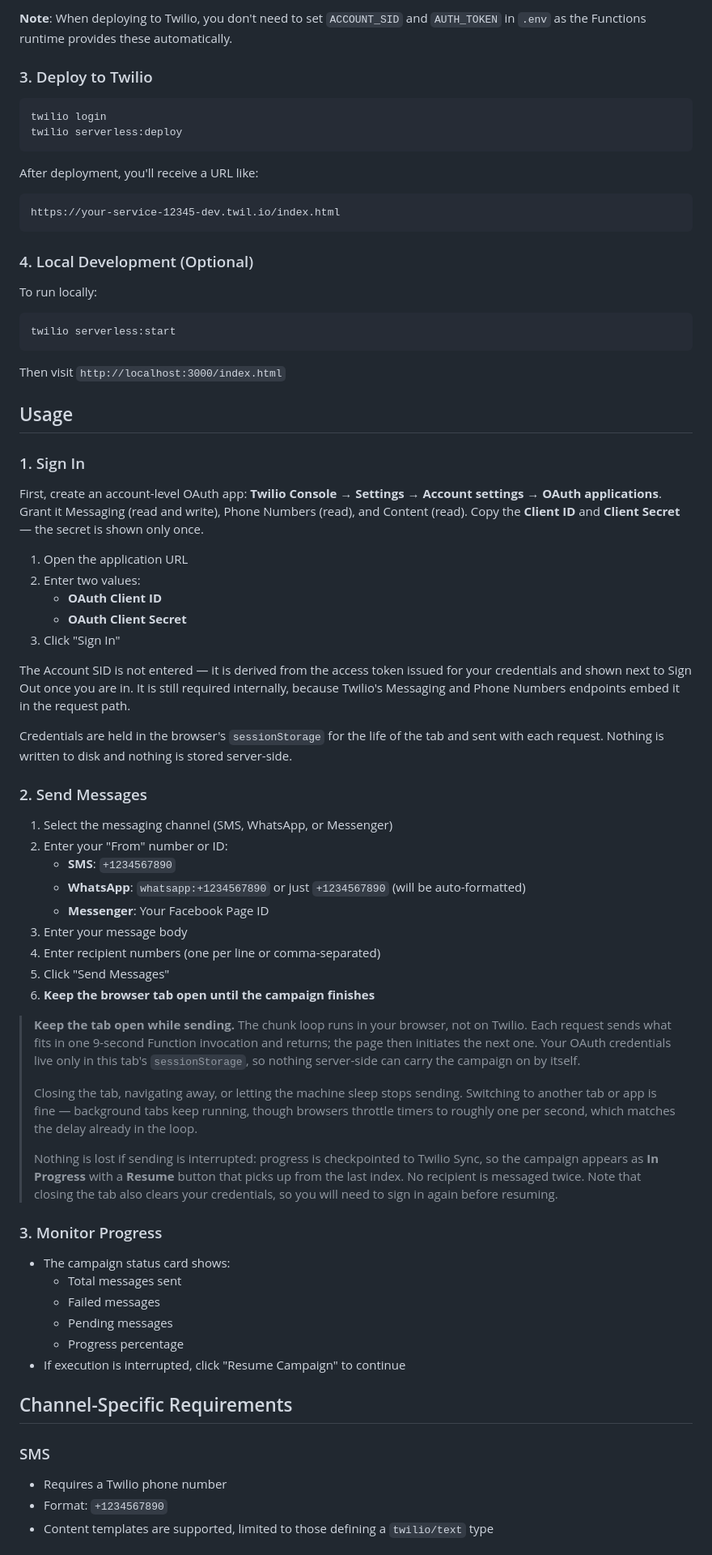
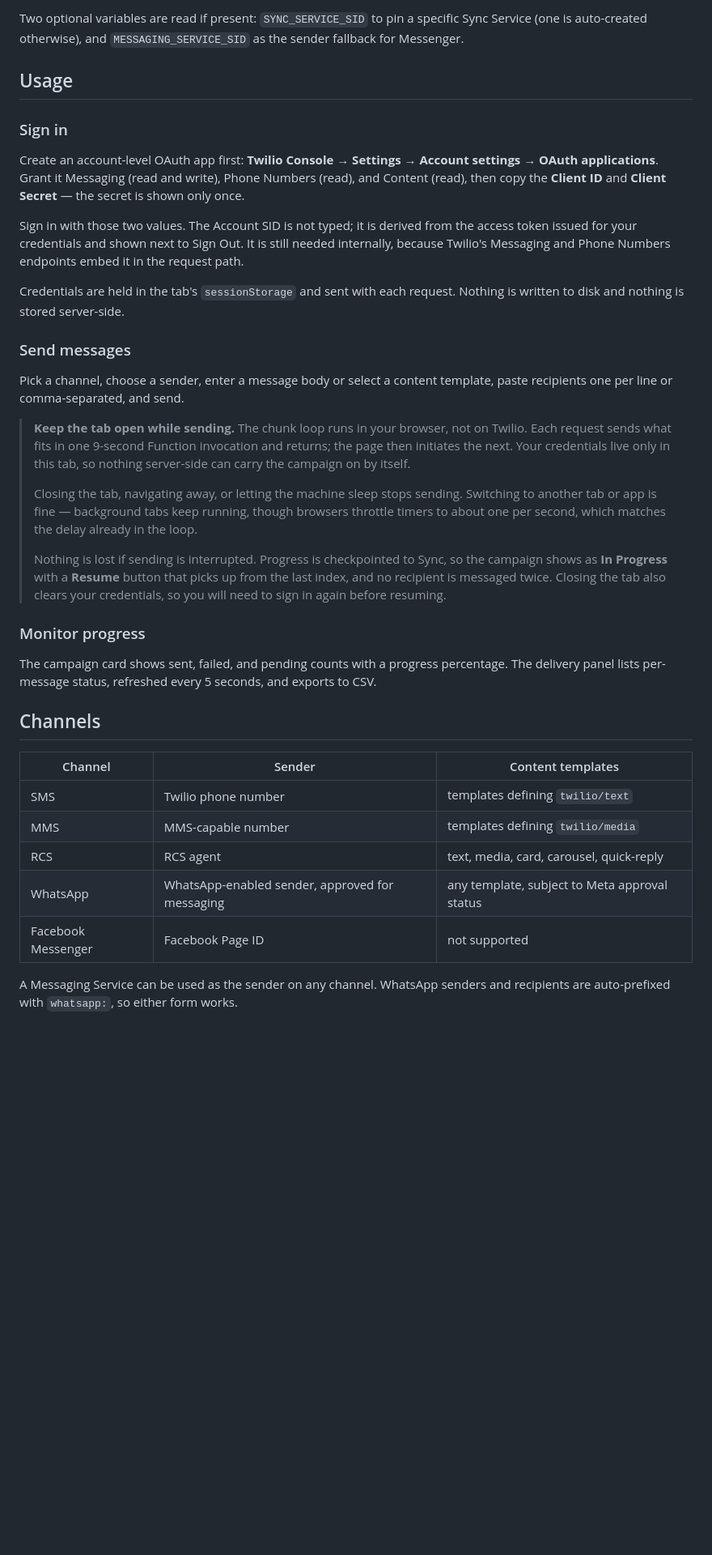
Before and after one commit to abelzx/twilio-messaging-ui, a Markdown page: README.md, the part around one of its changes. Shown at 81% size. Rendered like a GitHub page; blank space fills up the shorter version.

````diff
--- a/README.md
+++ b/README.md
@@ -66,78 +46,39 @@ AUTH_TOKEN=your_auth_token
 
-**Note**: When deploying to Twilio, you don't need to set `ACCOUNT_SID` and `AUTH_TOKEN` in `.env` as the Functions runtime provides these automatically.
-
-### 3. Deploy to Twilio
-
-```bash
-twilio login
-twilio serverless:deploy
-```
-
-After deployment, you'll receive a URL like:
-```
-https://your-service-12345-dev.twil.io/index.html
-```
-
-### 4. Local Development (Optional)
-
-To run locally:
-
-```bash
-twilio serverless:start
-```
-
-Then visit `http://localhost:3000/index.html`
+Two optional variables are read if present: `SYNC_SERVICE_SID` to pin a specific Sync Service (one is auto-created otherwise), and `MESSAGING_SERVICE_SID` as the sender fallback for Messenger.
 
 ## Usage
 
-### 1. Sign In
+### Sign in
 
-First, create an account-level OAuth app: **Twilio Console → Settings → Account settings → OAuth applications**. Grant it Messaging (read and write), Phone Numbers (read), and Content (read). Copy the **Client ID** and **Client Secret** — the secret is shown only once.
+Create an account-level OAuth app first: **Twilio Console → Settings → Account settings → OAuth applications**. Grant it Messaging (read and write), Phone Numbers (read), and Content (read), then copy the **Client ID** and **Client Secret** — the secret is shown only once.
 
-1. Open the application URL
-2. Enter two values:
-   - **OAuth Client ID**
-   - **OAuth Client Secret**
-3. Click "Sign In"
+Sign in with those two values. The Account SID is not typed; it is derived from the access token issued for your credentials and shown next to Sign Out. It is still needed internally, because Twilio's Messaging and Phone Numbers endpoints embed it in the request path.
 
-The Account SID is not entered — it is derived from the access token issued for your
-credentials and shown next to Sign Out once you are in. It is still required
-internally, because Twilio's Messaging and Phone Numbers endpoints embed it in the
-request path.
+Credentials are held in the tab's `sessionStorage` and sent with each request. Nothing is written to disk and nothing is stored server-side.
 
-Credentials are held in the browser's `sessionStorage` for the life of the tab and sent with each request. Nothing is written to disk and nothing is stored server-side.
+### Send messages
 
-### 2. Send Messages
+Pick a channel, choose a sender, enter a message body or select a content template, paste recipients one per line or comma-separated, and send.
 
-1. Select the messaging channel (SMS, WhatsApp, or Messenger)
-2. Enter your "From" number or ID:
-   - **SMS**: `+1234567890`
-   - **WhatsApp**: `whatsapp:+1234567890` or just `+1234567890` (will be auto-formatted)
-   - **Messenger**: Your Facebook Page ID
-3. Enter your message body
-4. Enter recipient numbers (one per line or comma-separated)
-5. Click "Send Messages"
-6. **Keep the browser tab open until the campaign finishes**
+> **Keep the tab open while sending.** The chunk loop runs in your browser, not on Twilio. Each request sends what fits in one 9-second Function invocation and returns; the page then initiates the next. Your credentials live only in this tab, so nothing server-side can carry the campaign on by itself.
+>
+> Closing the tab, navigating away, or letting the machine sleep stops sending. Switching to another tab or app is fine — background tabs keep running, though browsers throttle timers to about one per second, which matches the delay already in the loop.
+>
+> Nothing is lost if sending is interrupted. Progress is checkpointed to Sync, so the campaign shows as **In Progress** with a **Resume** button that picks up from the last index, and no recipient is messaged twice. Closing the tab also clears your credentials, so you will need to sign in again before resuming.
 
-> **Keep the tab open while sending.** The chunk loop runs in your browser, not on Twilio. Each request sends what fits in one 9-second Function invocation and returns; the page then initiates the next one. Your OAuth credentials live only in this tab's `sessionStorage`, so nothing server-side can carry the campaign on by itself.
->
-> Closing the tab, navigating away, or letting the machine sleep stops sending. Switching to another tab or app is fine — background tabs keep running, though browsers throttle timers to roughly one per second, which matches the delay already in the loop.
->
-> Nothing is lost if sending is interrupted: progress is checkpointed to Twilio Sync, so the campaign appears as **In Progress** with a **Resume** button that picks up from the last index. No recipient is messaged twice. Note that closing the tab also clears your credentials, so you will need to sign in again before resuming.
+### Monitor progress
 
-### 3. Monitor Progress
+The campaign card shows sent, failed, and pending counts with a progress percentage. The delivery panel lists per-message status, refreshed every 5 seconds, and exports to CSV.
 
-- The campaign status card shows:
-  - Total messages sent
-  - Failed messages
-  - Pending messages
-  - Progress percentage
-- If execution is interrupted, click "Resume Campaign" to continue
+## Channels
 
-## Channel-Specific Requirements
+| Channel | Sender | Content templates |
+| --- | --- | --- |
+| SMS | Twilio phone number | templates defining `twilio/text` |
+| MMS | MMS-capable number | templates defining `twilio/media` |
+| RCS | RCS agent | text, media, card, carousel, quick-reply |
+| WhatsApp | WhatsApp-enabled sender, approved for messaging | any template, subject to Meta approval status |
+| Facebook Messenger | Facebook Page ID | not supported |
 
-### SMS
-- Requires a Twilio phone number
-- Format: `+1234567890`
-- Content templates are supported, limited to those defining a `twilio/text` type
+A Messaging Service can be used as the sender on any channel. WhatsApp senders and recipients are auto-prefixed with `whatsapp:`, so either form works.
 
````
Also changed, not shown: other parts of README.md (+77 -168 lines).
